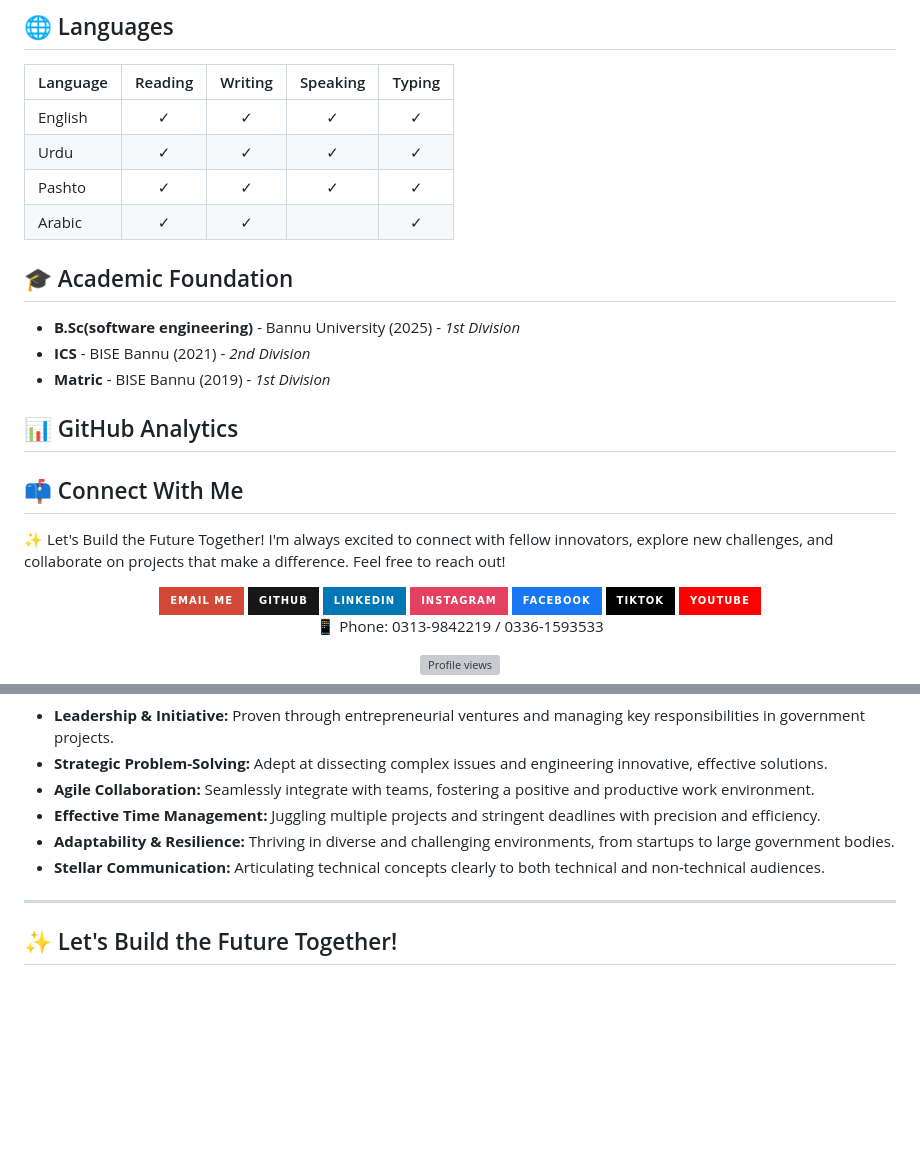
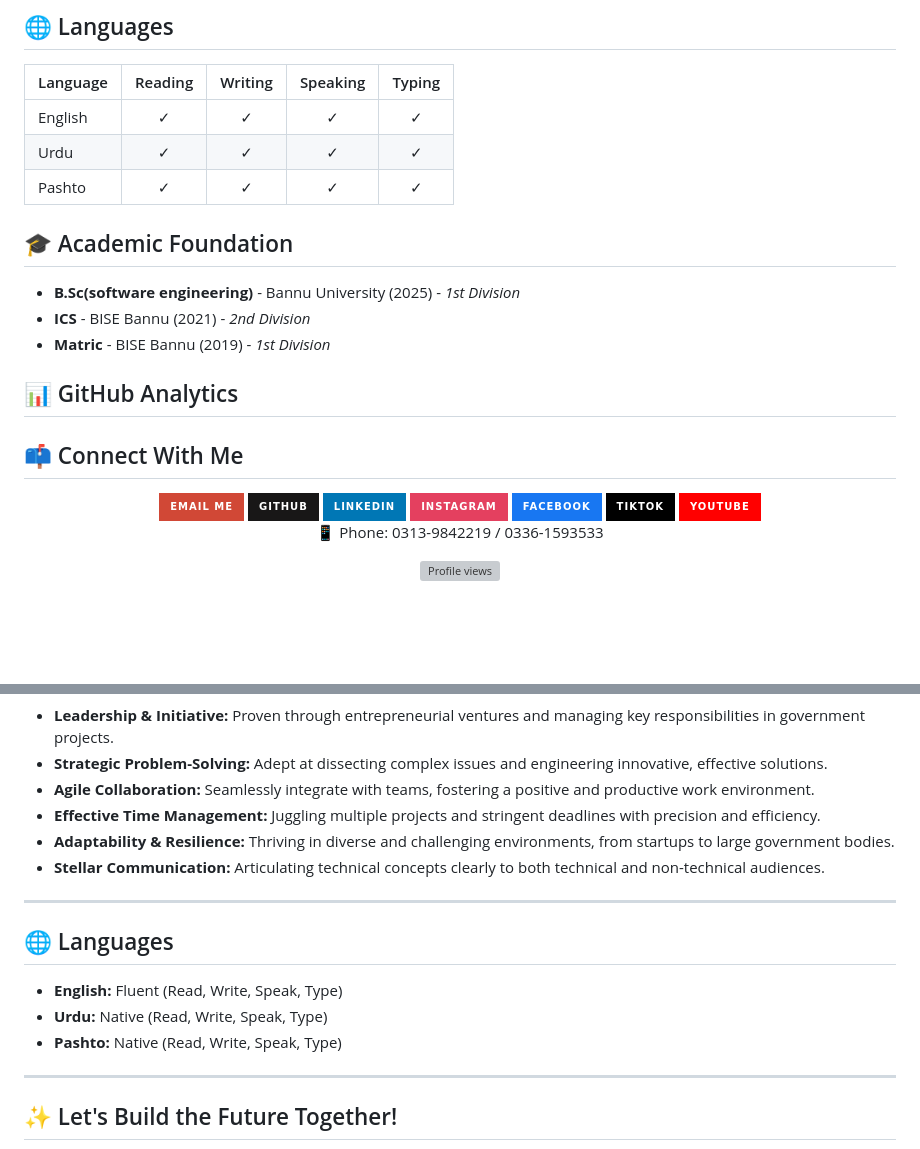
Before and after one commit to muhibkhan123/My-CV, a Markdown page: README.md, 2 parts joined by grey strips. GitHub-like rendering; badges without logos; blank space fills up the shorter version; grey boxes are pictures that could not be loaded.

```diff
--- a/README.md
+++ b/README.md
@@ -69,7 +69,6 @@ My expertise spans across a spectrum of technologies, enabling me to tackle comp
 | English | ✓ | ✓ | ✓ | ✓ |
 | Urdu | ✓ | ✓ | ✓ | ✓ |
 | Pashto | ✓ | ✓ | ✓ | ✓ |
-| Arabic | ✓ | ✓ |  | ✓ |
 
 ## 🎓 Academic Foundation
 
@@ -80,9 +79,6 @@ My expertise spans across a spectrum of technologies, enabling me to tackle comp
 ## 📊 GitHub Analytics
 
 ## 📫 Connect With Me
-
-✨ Let's Build the Future Together!
-I'm always excited to connect with fellow innovators, explore new challenges, and collaborate on projects that make a difference. Feel free to reach out!
 
 
 <div align="center">
@@ -141,7 +137,13 @@ Beyond the code and algorithms, I bring a suite of soft skills crucial for colla
 *   **Stellar Communication:** Articulating technical concepts clearly to both technical and non-technical audiences.
 
 ---
+## 🌐 Languages
 
+*   **English:** Fluent (Read, Write, Speak, Type)
+*   **Urdu:** Native (Read, Write, Speak, Type)
+*   **Pashto:** Native (Read, Write, Speak, Type)
+
+---
 
 ## ✨ Let's Build the Future Together!
 
```
